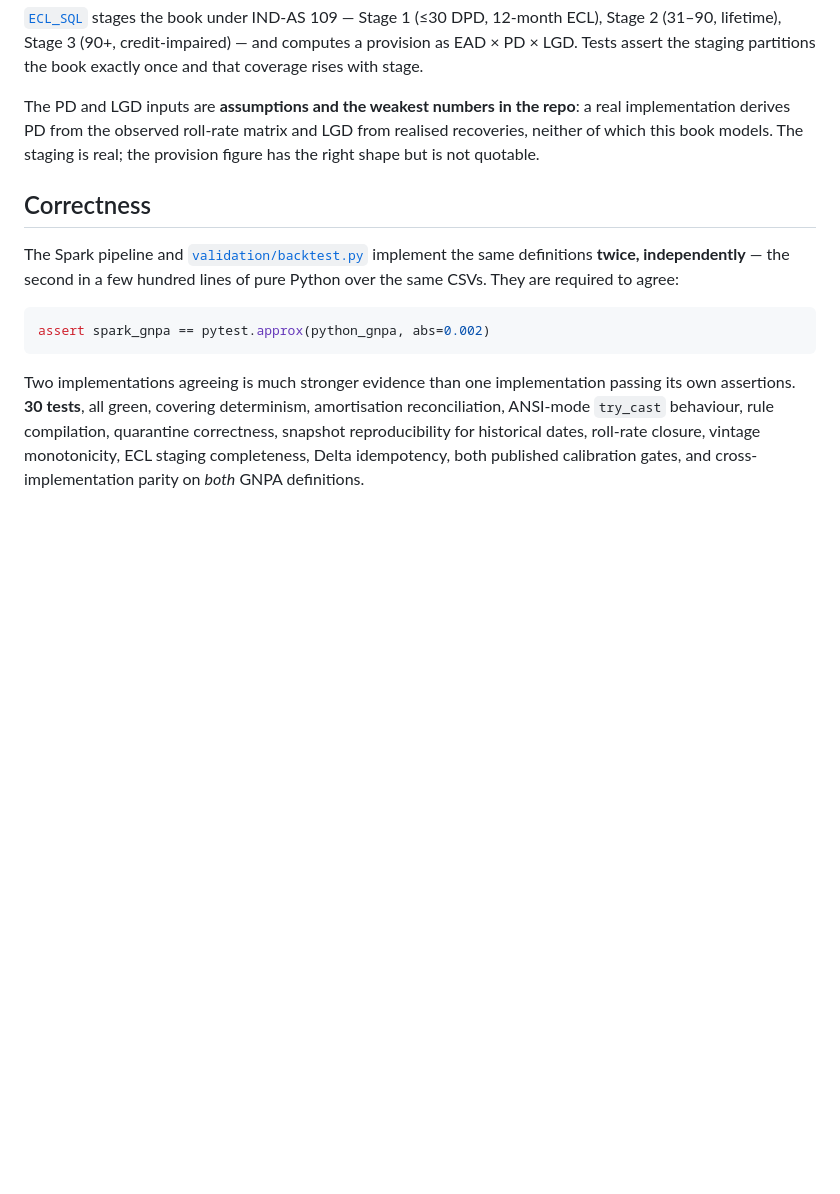
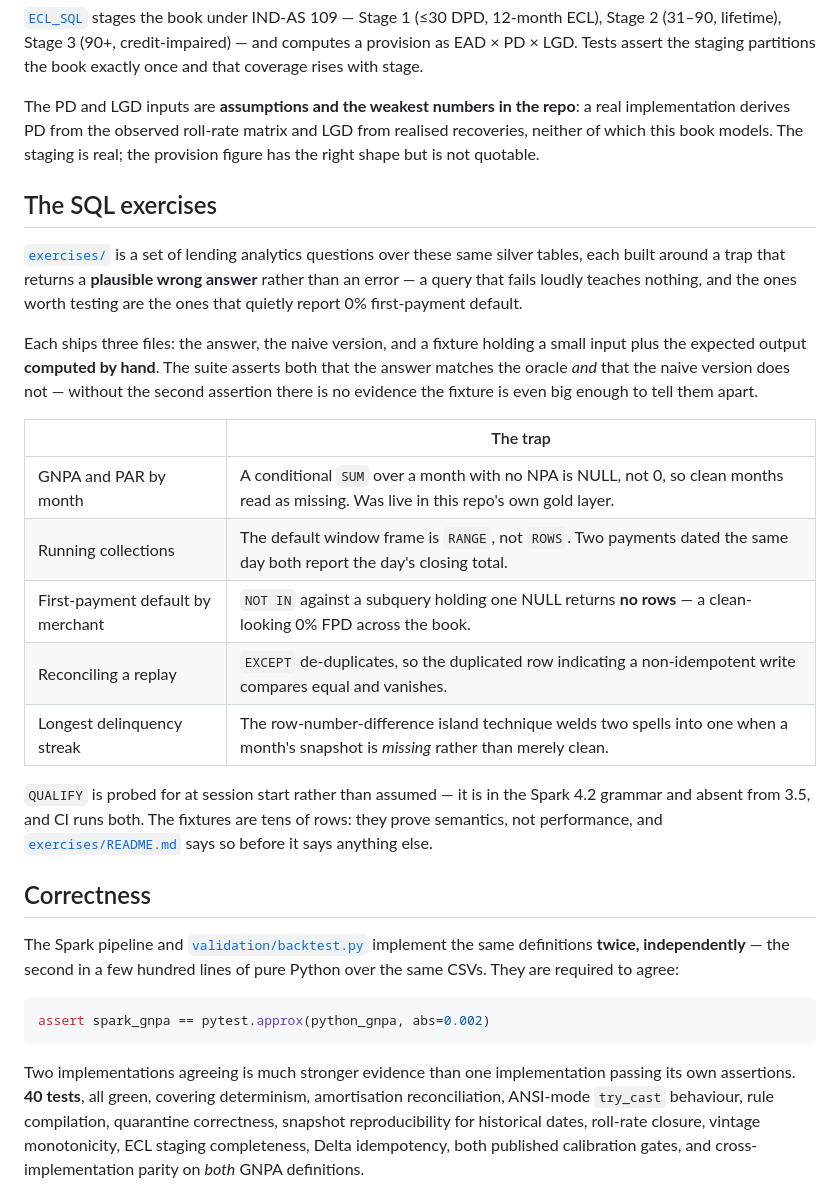
Before and after one commit to Git-ShivamPatil/bfsi-lending-lakehouse, a Markdown page: README.md, the part around the change. Drawn GitHub-style; blank space fills up the shorter version.

Commit message:
Point the README at the exercise pack

````diff
--- a/README.md
+++ b/README.md
@@ -291,6 +291,34 @@ real implementation derives PD from the observed roll-rate matrix and LGD from
 realised recoveries, neither of which this book models. The staging is real; the
 provision figure has the right shape but is not quotable.
 
+## The SQL exercises
+
+[`exercises/`](exercises/) is a set of lending analytics questions over these
+same silver tables, each built around a trap that returns a **plausible wrong
+answer** rather than an error — a query that fails loudly teaches nothing, and
+the ones worth testing are the ones that quietly report 0% first-payment
+default.
+
+Each ships three files: the answer, the naive version, and a fixture holding a
+small input plus the expected output **computed by hand**. The suite asserts
+both that the answer matches the oracle *and* that the naive version does not —
+without the second assertion there is no evidence the fixture is even big
+enough to tell them apart.
+
+| | The trap |
+|---|---|
+| GNPA and PAR by month | A conditional `SUM` over a month with no NPA is NULL, not 0, so clean months read as missing. Was live in this repo's own gold layer. |
+| Running collections | The default window frame is `RANGE`, not `ROWS`. Two payments dated the same day both report the day's closing total. |
+| First-payment default by merchant | `NOT IN` against a subquery holding one NULL returns **no rows** — a clean-looking 0% FPD across the book. |
+| Reconciling a replay | `EXCEPT` de-duplicates, so the duplicated row indicating a non-idempotent write compares equal and vanishes. |
+| Longest delinquency streak | The row-number-difference island technique welds two spells into one when a month's snapshot is *missing* rather than merely clean. |
+
+`QUALIFY` is probed for at session start rather than assumed — it is in the
+Spark 4.2 grammar and absent from 3.5, and CI runs both. The fixtures are tens
+of rows: they prove semantics, not performance, and
+[`exercises/README.md`](exercises/README.md) says so before it says anything
+else.
+
 ## Correctness
 
 The Spark pipeline and [`validation/backtest.py`](validation/backtest.py)
@@ -302,7 +330,7 @@ assert spark_gnpa == pytest.approx(python_gnpa, abs=0.002)
 ```
 
 Two implementations agreeing is much stronger evidence than one implementation
-passing its own assertions. **30 tests**, all green, covering determinism,
+passing its own assertions. **40 tests**, all green, covering determinism,
 amortisation reconciliation, ANSI-mode `try_cast` behaviour, rule compilation,
 quarantine correctness, snapshot reproducibility for historical dates, roll-rate
 closure, vintage monotonicity, ECL staging completeness, Delta idempotency, both
````
